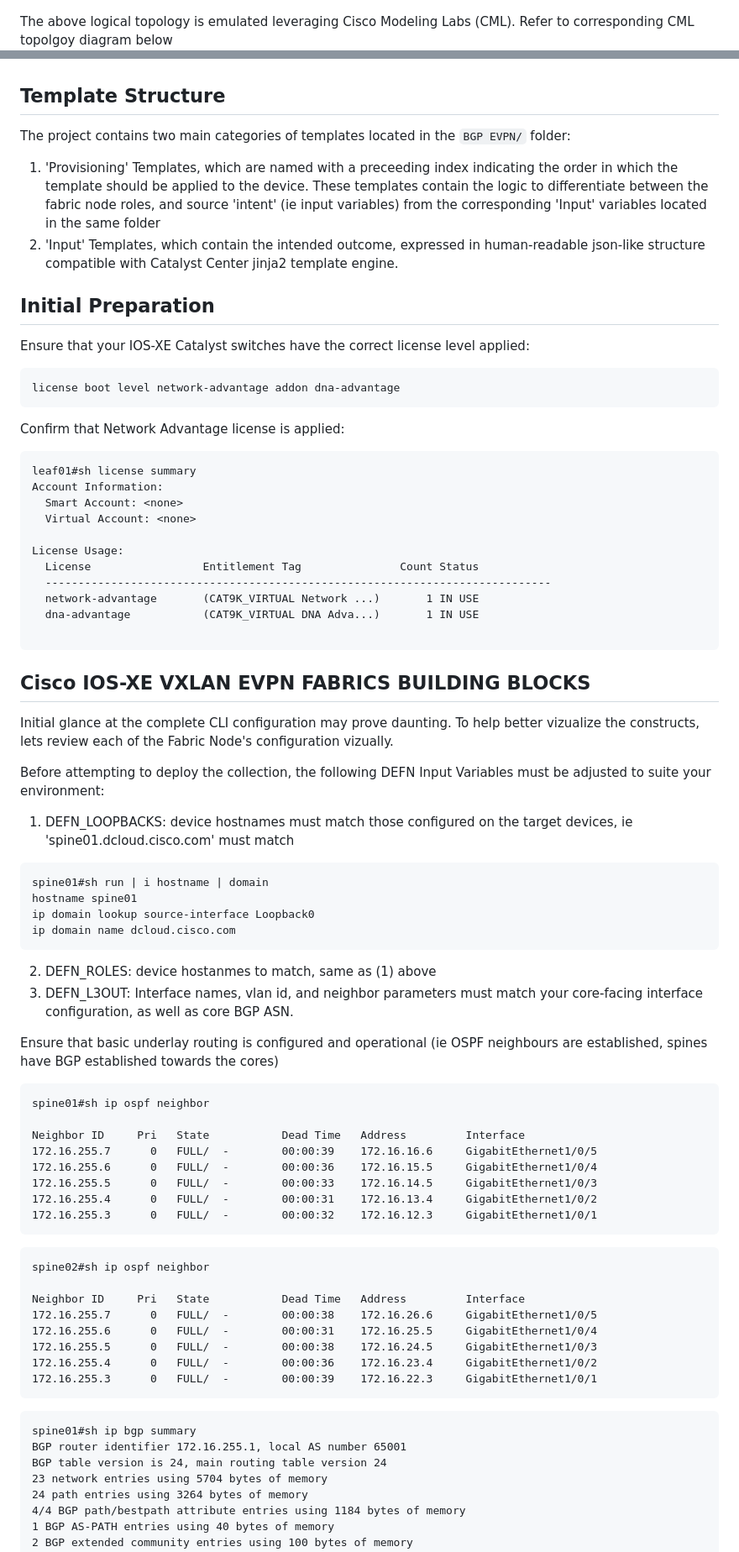
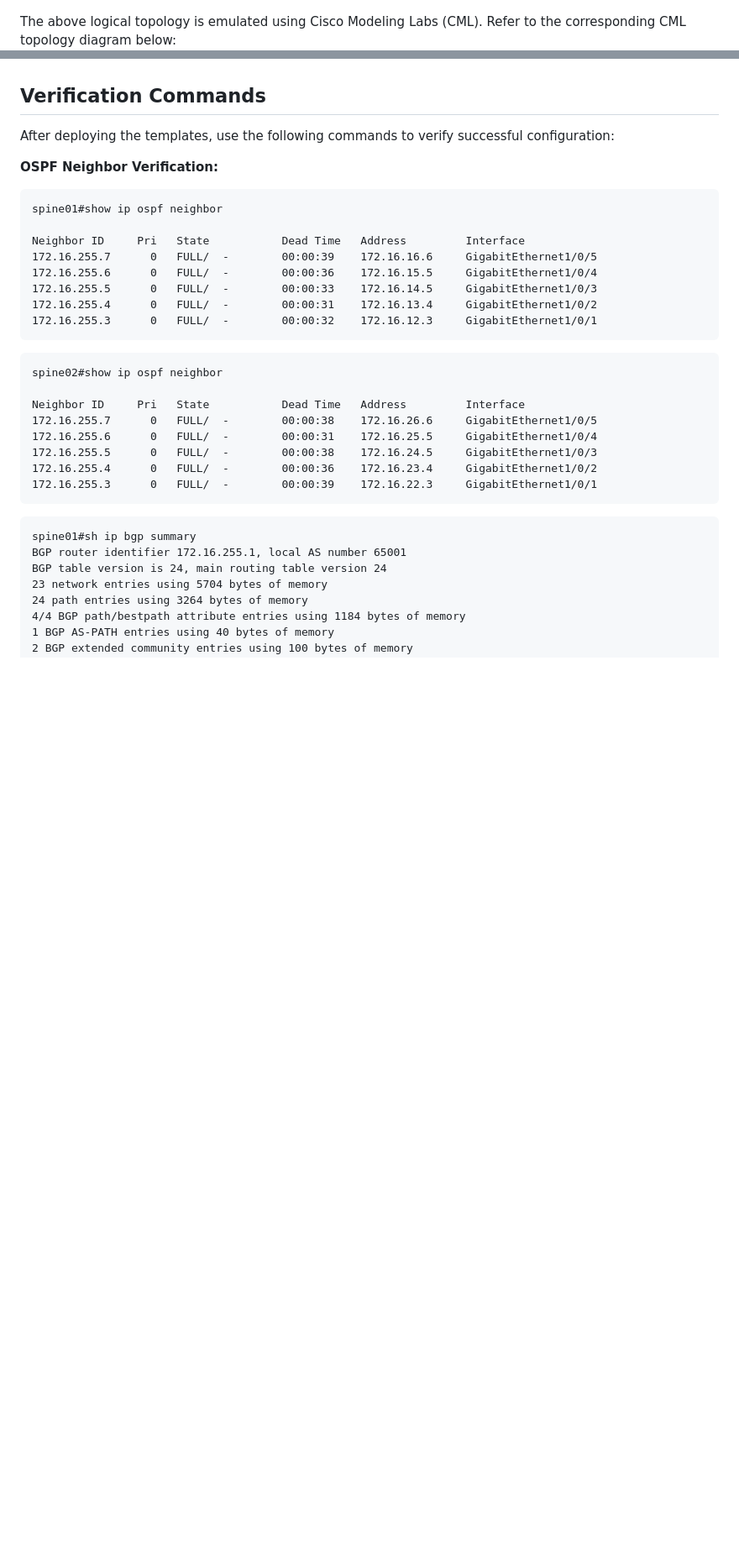
Before and after one commit to imanassypov/CatalystCenter-BGP-EVPN-VXLAN, a Markdown page: README.md, 2 parts joined by grey strips. Shown at 84% size. GitHub-like rendering; blank space fills up the shorter version.

Commit message:
README cleanup: remove redundant sections and fix typos
- Removed duplicate 'Template Structure' section (covered in Catalyst Center Deployment Guide)
- Removed duplicate 'Initial Preparation' section (covered in Prerequisites)
- Removed obsolete 'Cisco IOS-XE VXLAN EVPN FABRICS BUILDING BLOCKS' section
- Fixed typos: inteded, excercise, topolgoy, configuraiton, segretated
- Removed 'Keith was here!' placeholder text
- Improved professional language throughout

````diff
--- a/README.md
+++ b/README.md
@@ -120,7 +121,7 @@ The templates are fully extensible, but for the purposes of this lab excercise w
 
 ![Alt text](images/cisco_evpn_topology.png)
 
-The above logical topology is emulated leveraging Cisco Modeling Labs (CML). Refer to corresponding CML topolgoy diagram below
+The above logical topology is emulated using Cisco Modeling Labs (CML). Refer to the corresponding CML topology diagram below:
 ![Alt text](images/cisco_evpn_cml.png)
 
 ### High Level IGP / BGP / IPSEC Topology Diagram
@@ -512,53 +516,13 @@ This address family is configured alongside the L2VPN EVPN and IPv4 per-VRF addr
 #### AF ipv4 (per vrf)
 The IPv4 per VRF address family enables BGP to carry Layer 3 routing information on a per-tenant or per-VRF basis across the VXLAN fabric. This address family is essential for providing Layer 3 VPN services in the overlay network, allowing different virtual networks or tenants to maintain separate routing tables while sharing the same physical infrastructure. Each VRF represents an isolated routing domain with its own forwarding table, enabling network segmentation and multi-tenancy. In the context of this campus fabric, the IPv4 per VRF address family works alongside the L2VPN EVPN and MPVN address families to provide comprehensive overlay services. While L2VPN EVPN handles Layer 2 connectivity and MAC/IP advertisement, and MPVN manages multicast services, the IPv4 per VRF address family specifically manages the distribution of IPv4 unicast routes between different VRFs across the fabric nodes. This configuration allows the campus fabric to support multiple isolated networks or tenants, each with their own IPv4 routing domain, while leveraging the shared VXLAN underlay infrastructure. The spine switches acting as BGP route reflectors can efficiently distribute VRF-specific routing information to the appropriate leaf switches, enabling scalable Layer 3 services across the campus network.
 
-## Template Structure
-The project contains two main categories of templates located in the `BGP EVPN/` folder:
-1. 'Provisioning' Templates, which are named with a preceeding index indicating the order in which the template should be applied to the device. These templates contain the logic to differentiate between the fabric node roles, and source 'intent' (ie input variables) from the corresponding 'Input' variables located in the same folder
-2. 'Input' Templates, which contain the intended outcome, expressed in human-readable json-like structure compatible with Catalyst Center jinja2 template engine.
+## Verification Commands
 
-## Initial Preparation
-Ensure that your IOS-XE Catalyst switches have the correct license level applied:
+After deploying the templates, use the following commands to verify successful configuration:
+
+**OSPF Neighbor Verification:**
 ```
-license boot level network-advantage addon dna-advantage
-```
-
-Confirm that Network Advantage license is applied:
-```
-leaf01#sh license summary
-Account Information:
-  Smart Account: <none>
-  Virtual Account: <none>
-
-License Usage:
-  License                 Entitlement Tag               Count Status
-  -----------------------------------------------------------------------------
-  network-advantage       (CAT9K_VIRTUAL Network ...)       1 IN USE
-  dna-advantage           (CAT9K_VIRTUAL DNA Adva...)       1 IN USE
-
-```
-
-## Cisco IOS-XE VXLAN EVPN FABRICS BUILDING BLOCKS
-Initial glance at the complete CLI configuration may prove daunting.
-To help better vizualize the constructs, lets review each of the Fabric Node's configuration vizually.
-
-
-
-Before attempting to deploy the collection, the following DEFN Input Variables must be adjusted to suite your environment:
-1. DEFN_LOOPBACKS: device hostnames must match those configured on the target devices, ie 'spine01.dcloud.cisco.com' must match
-```
-spine01#sh run | i hostname | domain
-hostname spine01
-ip domain lookup source-interface Loopback0
-ip domain name dcloud.cisco.com
-```
-2. DEFN_ROLES: device hostanmes to match, same as (1) above
-3. DEFN_L3OUT: Interface names, vlan id, and neighbor parameters must match your core-facing interface configuration, as well as core BGP ASN.
-
-Ensure that basic underlay routing is configured and operational (ie OSPF neighbours are established, spines have BGP established towards the cores)
-
-```
-spine01#sh ip ospf neighbor
+spine01#show ip ospf neighbor
 
 Neighbor ID     Pri   State           Dead Time   Address         Interface
 172.16.255.7      0   FULL/  -        00:00:39    172.16.16.6     GigabitEthernet1/0/5
@@ -569,7 +533,7 @@ Neighbor ID     Pri   State           Dead Time   Address         Interface
 ```
 
 ```
-spine02#sh ip ospf neighbor
+spine02#show ip ospf neighbor
 
 Neighbor ID     Pri   State           Dead Time   Address         Interface
 172.16.255.7      0   FULL/  -        00:00:38    172.16.26.6     GigabitEthernet1/0/5
````
Also changed, not shown: other parts of README.md (+13 -10 lines).
